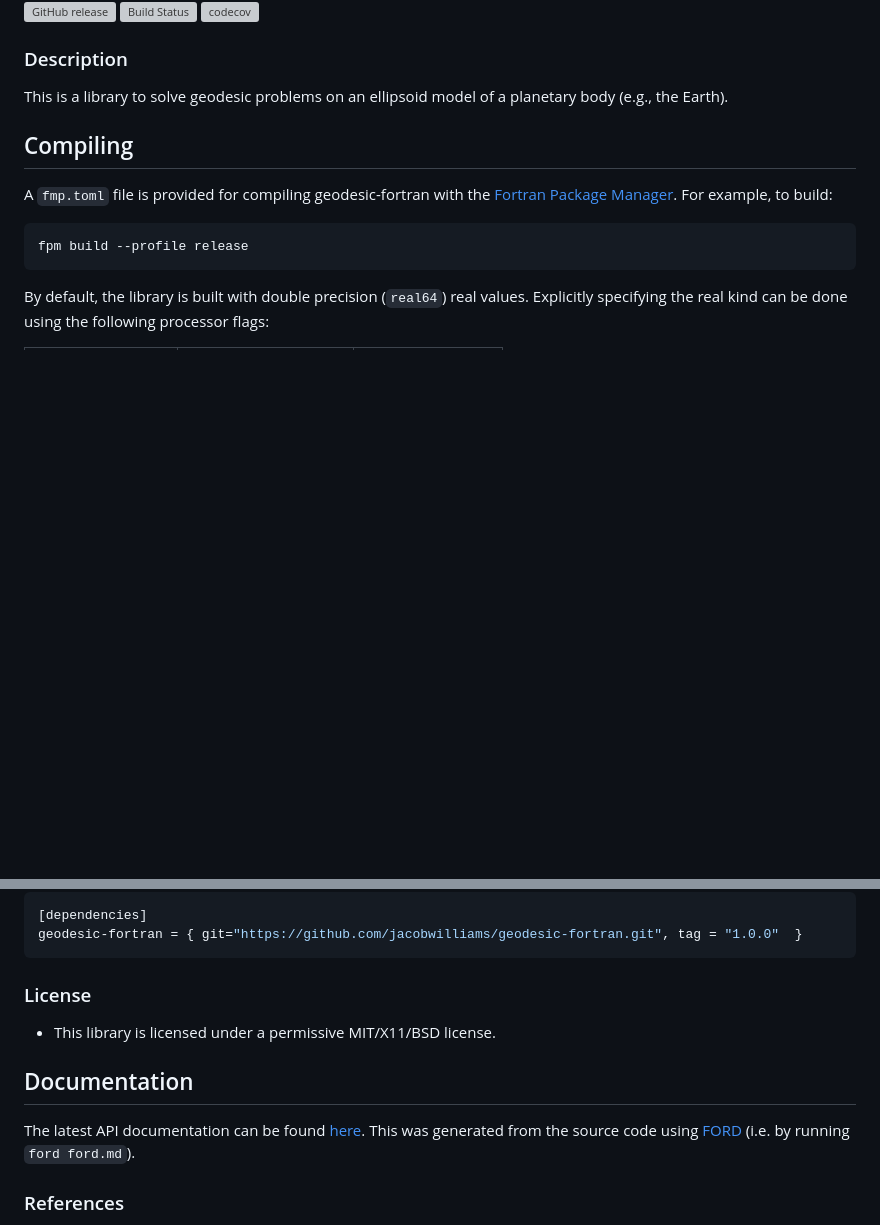
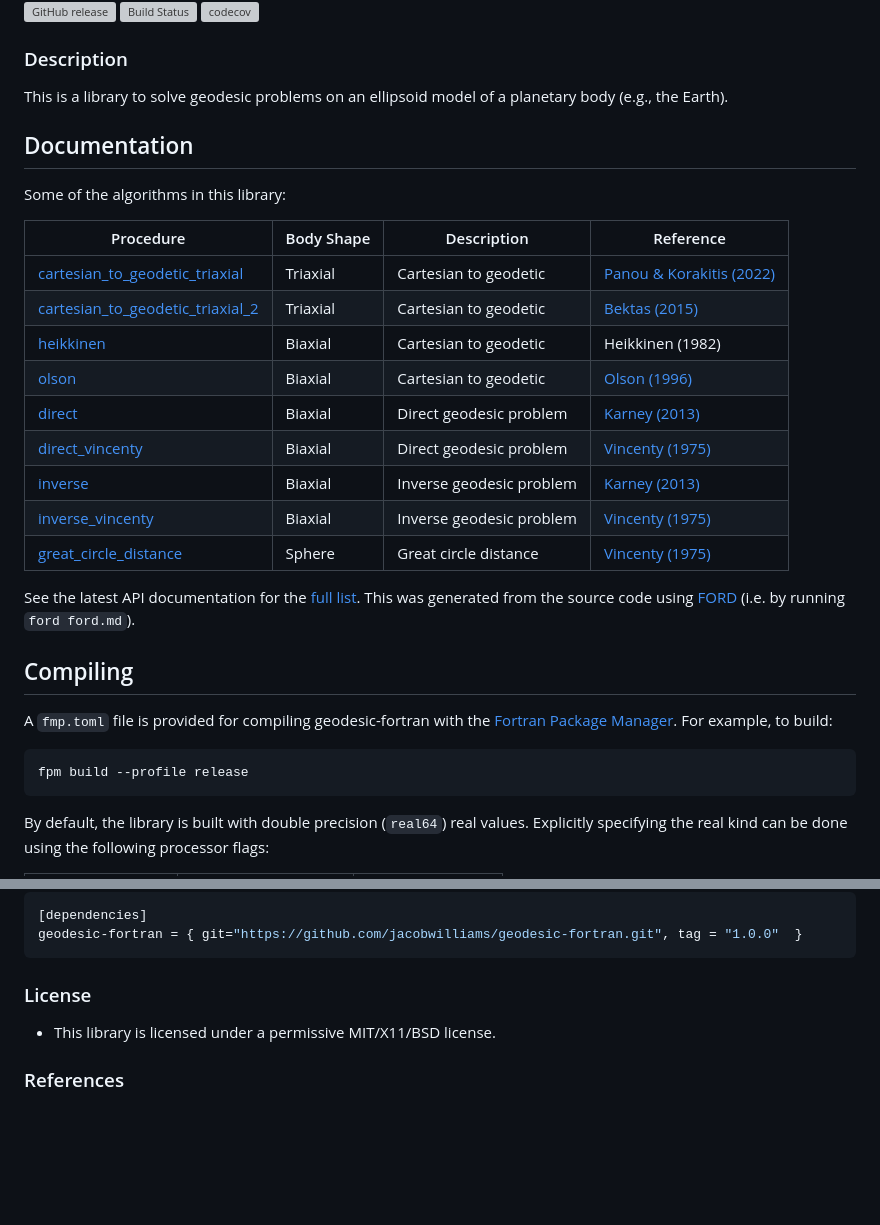
Before and after one commit to jacobwilliams/geodesic-fortran, a Markdown page: README.md, 2 parts joined by grey strips. GitHub-like rendering; blank space fills up the shorter version; grey boxes are pictures that could not be loaded.

Commit message:
added some documentation to the readme

```diff
--- a/README.md
+++ b/README.md
@@ -11,6 +11,26 @@ Implementation of geodesic routines in modern Fortran.
 ### Description
 
 This is a library to solve geodesic problems on an ellipsoid model of a planetary body (e.g., the Earth).
+
+## Documentation
+
+Some of the algorithms in this library:
+
+| Procedure | Body Shape | Description | Reference
+| --- | --- | --- | --- |
+| [cartesian_to_geodetic_triaxial](https://jacobwilliams.github.io/geodesic-fortran/proc/cartesian_to_geodetic_triaxial.html) | Triaxial | Cartesian to geodetic | [Panou & Korakitis (2022)](https://link.springer.com/article/10.1007/s00190-022-01650-9)
+| [cartesian_to_geodetic_triaxial_2](https://jacobwilliams.github.io/geodesic-fortran/proc/cartesian_to_geodetic_triaxial_2.html) | Triaxial | Cartesian to geodetic | [Bektas (2015)](https://www.arcjournals.org/international-journal-of-mining-science/volume-1-issue-1/4)
+| [heikkinen](https://jacobwilliams.github.io/geodesic-fortran/proc/heikkinen.html) | Biaxial | Cartesian to geodetic | Heikkinen (1982)
+| [olson](https://jacobwilliams.github.io/geodesic-fortran/proc/olson.html) | Biaxial | Cartesian to geodetic | [Olson (1996)](https://ieeexplore.ieee.org/document/481290)
+| [direct](https://jacobwilliams.github.io/geodesic-fortran/proc/direct.html) | Biaxial | Direct geodesic problem | [Karney (2013)](https://link.springer.com/article/10.1007/s00190-012-0578-z)
+| [direct_vincenty](https://jacobwilliams.github.io/geodesic-fortran/proc/direct_vincenty.html) | Biaxial | Direct geodesic problem | [Vincenty (1975)](https://www.ngs.noaa.gov/PUBS_LIB/inverse.pdf)
+| [inverse](https://jacobwilliams.github.io/geodesic-fortran/proc/inverse.html) | Biaxial | Inverse geodesic problem | [Karney (2013)](https://link.springer.com/article/10.1007/s00190-012-0578-z)| []() | xxx | []()
+| [inverse_vincenty](https://jacobwilliams.github.io/geodesic-fortran/proc/inverse_vincenty.html) | Biaxial | Inverse geodesic problem | [Vincenty (1975)](https://www.ngs.noaa.gov/PUBS_LIB/inverse.pdf)| []() | xxx | []()
+| [great_circle_distance](https://jacobwilliams.github.io/geodesic-fortran/proc/great_circle_distance.html) | Sphere | Great circle distance | [Vincenty (1975)](https://www.ngs.noaa.gov/PUBS_LIB/inverse.pdf)| []() | xxx | []()
+
+
+See the latest API documentation for the [full list](https://jacobwilliams.github.io/geodesic-fortran/). This was generated from the source code using [FORD](https://github.com/Fortran-FOSS-Programmers/ford) (i.e. by running `ford ford.md`).
+
 
 ## Compiling
 
@@ -56,10 +76,6 @@ geodesic-fortran = { git="https://github.com/jacobwilliams/geodesic-fortran.git"
 
 * This library is licensed under a permissive MIT/X11/BSD license.
 
-## Documentation
-
-The latest API documentation can be found [here](https://jacobwilliams.github.io/geodesic-fortran/). This was generated from the source code using [FORD](https://github.com/Fortran-FOSS-Programmers/ford) (i.e. by running `ford ford.md`).
-
 ### References
 
   * T. Vincenty, "[Direct and Inverse Solutions of Geodesics on the Ellipsoid with Application of Nested Equations](http://www.ngs.noaa.gov/PUBS_LIB/inverse.pdf)", Survey Review XXII. 176, April 1975.
```
